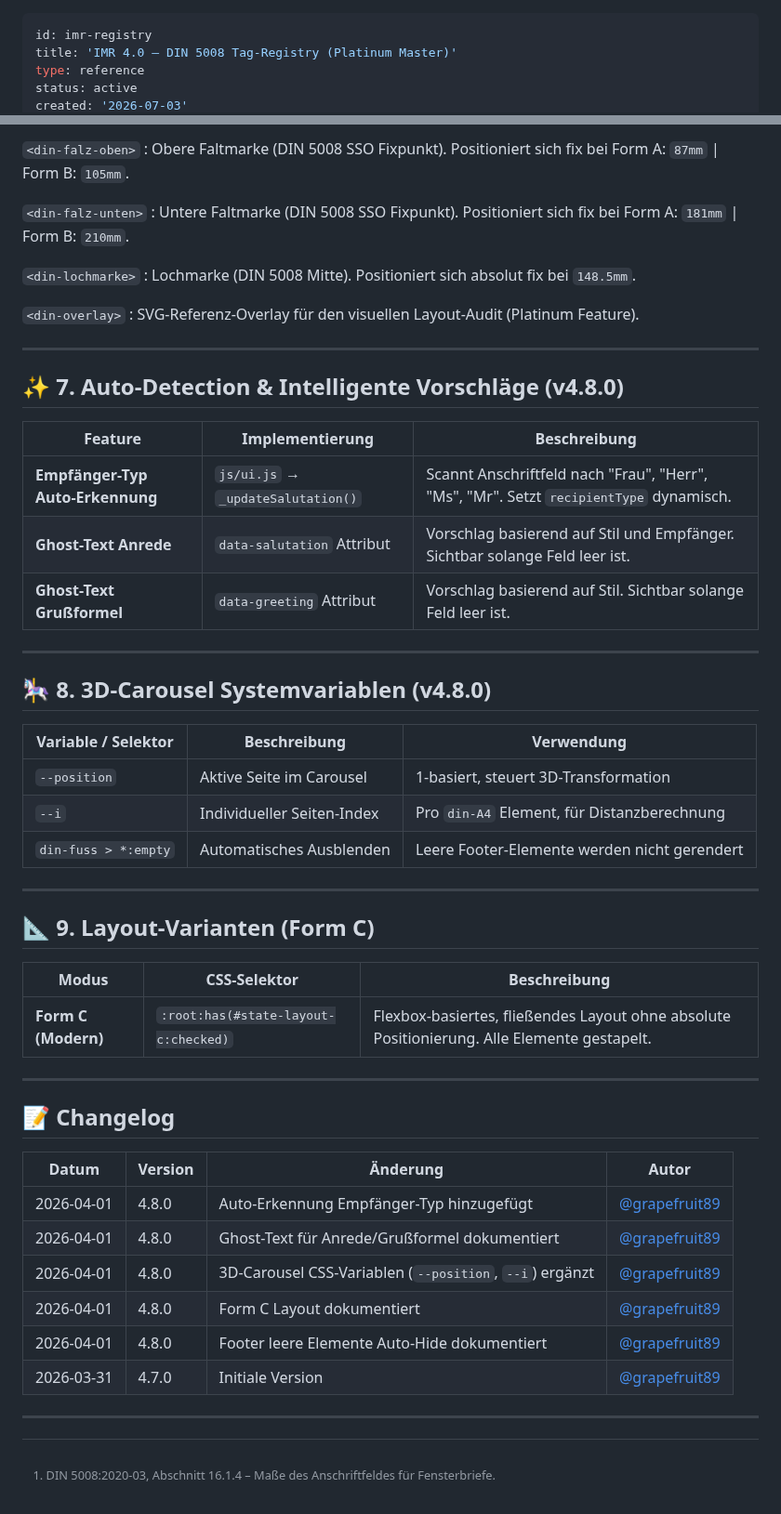
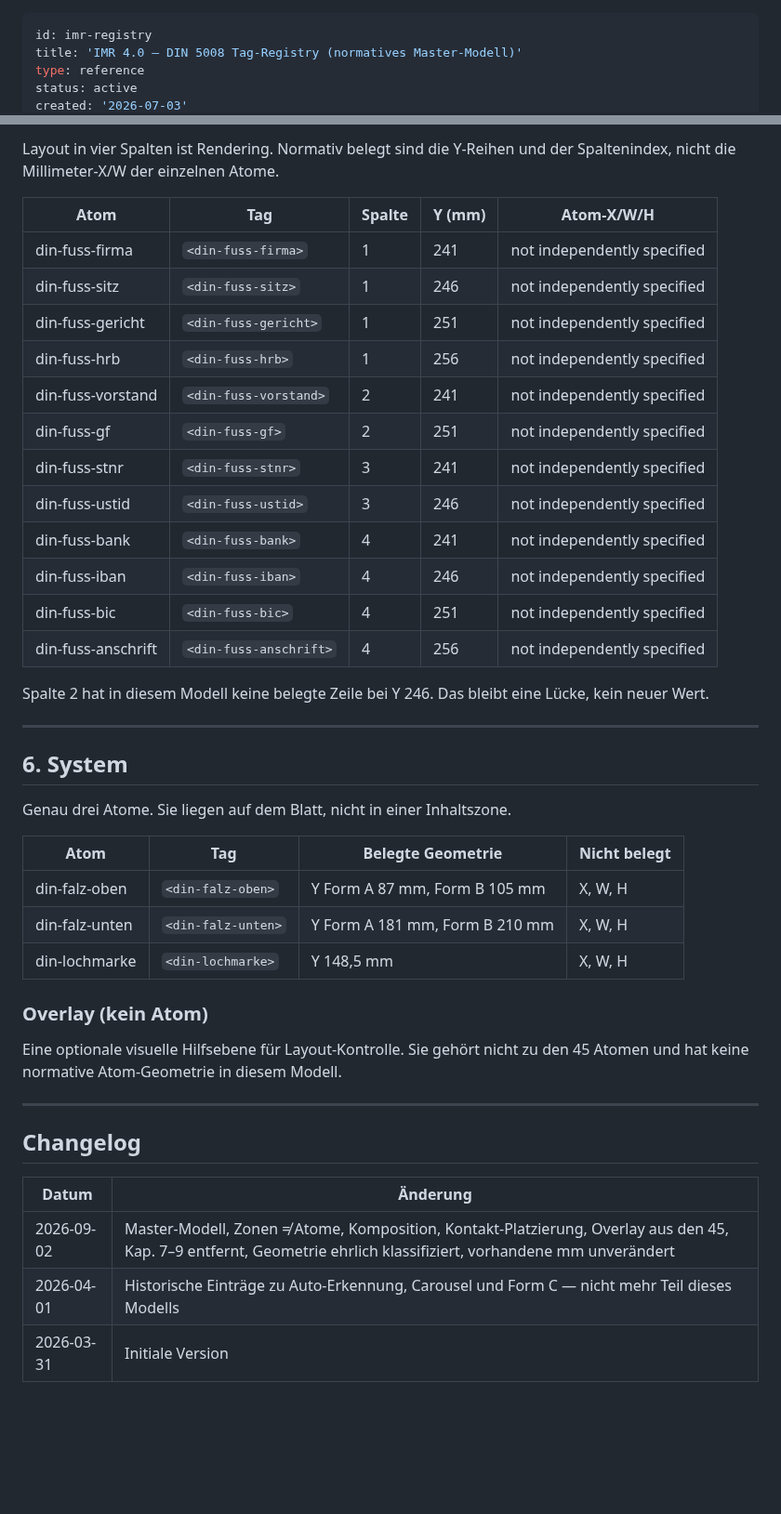
Before and after one commit to grapefruit89/DIN-BriefNEO, a Markdown page: docs/10-architecture/IMR-Registry.md, 2 parts joined by grey strips. Shown at 93% size. GitHub-like rendering; blank space fills up the shorter version.

Commit message:
architecture: IMR-Registry als normatives Master-Modell (45 Atome, belegte Geometrie unverändert)

```diff
--- a/docs/10-architecture/IMR-Registry.md
+++ b/docs/10-architecture/IMR-Registry.md
@@ -1,6 +1,6 @@
 ---
 id: imr-registry
-title: 'IMR 4.0 — DIN 5008 Tag-Registry (Platinum Master)'
+title: 'IMR 4.0 — DIN 5008 Tag-Registry (normatives Master-Modell)'
 type: reference
 status: active
 created: '2026-07-03'
@@ -234,57 +229,45 @@ Diese Tags dienen der internen Visualisierung und Compliance-Kontrolle.
 
-`<din-falz-oben>`
-:   Obere Faltmarke (DIN 5008 SSO Fixpunkt). Positioniert sich fix bei Form A: `87mm` | Form B: `105mm`.
+Layout in vier Spalten ist Rendering. Normativ belegt sind die Y-Reihen und der Spaltenindex, nicht die Millimeter-X/W der einzelnen Atome.
 
-`<din-falz-unten>`
-:   Untere Faltmarke (DIN 5008 SSO Fixpunkt). Positioniert sich fix bei Form A: `181mm` | Form B: `210mm`.
+| Atom | Tag | Spalte | Y (mm) | Atom-X/W/H |
+|---|---|---|---|---|
+| din-fuss-firma | `<din-fuss-firma>` | 1 | 241 | not independently specified |
+| din-fuss-sitz | `<din-fuss-sitz>` | 1 | 246 | not independently specified |
+| din-fuss-gericht | `<din-fuss-gericht>` | 1 | 251 | not independently specified |
+| din-fuss-hrb | `<din-fuss-hrb>` | 1 | 256 | not independently specified |
+| din-fuss-vorstand | `<din-fuss-vorstand>` | 2 | 241 | not independently specified |
+| din-fuss-gf | `<din-fuss-gf>` | 2 | 251 | not independently specified |
+| din-fuss-stnr | `<din-fuss-stnr>` | 3 | 241 | not independently specified |
+| din-fuss-ustid | `<din-fuss-ustid>` | 3 | 246 | not independently specified |
+| din-fuss-bank | `<din-fuss-bank>` | 4 | 241 | not independently specified |
+| din-fuss-iban | `<din-fuss-iban>` | 4 | 246 | not independently specified |
+| din-fuss-bic | `<din-fuss-bic>` | 4 | 251 | not independently specified |
+| din-fuss-anschrift | `<din-fuss-anschrift>` | 4 | 256 | not independently specified |
 
-`<din-lochmarke>`
-:   Lochmarke (DIN 5008 Mitte). Positioniert sich absolut fix bei `148.5mm`.
-
-`<din-overlay>`
-:   SVG-Referenz-Overlay für den visuellen Layout-Audit (Platinum Feature).
+Spalte 2 hat in diesem Modell keine belegte Zeile bei Y 246. Das bleibt eine Lücke, kein neuer Wert.
 
 ---
 
-## ✨ 7. Auto-Detection & Intelligente Vorschläge (v4.8.0)
+## 6. System
 
-| Feature | Implementierung | Beschreibung |
-|---------|-----------------|--------------|
-| **Empfänger-Typ Auto-Erkennung** | `js/ui.js` → `_updateSalutation()` | Scannt Anschriftfeld nach "Frau", "Herr", "Ms", "Mr". Setzt `recipientType` dynamisch. |
-| **Ghost-Text Anrede** | `data-salutation` Attribut | Vorschlag basierend auf Stil und Empfänger. Sichtbar solange Feld leer ist. |
-| **Ghost-Text Grußformel** | `data-greeting` Attribut | Vorschlag basierend auf Stil. Sichtbar solange Feld leer ist. |
+Genau drei Atome. Sie liegen auf dem Blatt, nicht in einer Inhaltszone.
+
+| Atom | Tag | Belegte Geometrie | Nicht belegt |
+|---|---|---|---|
+| din-falz-oben | `<din-falz-oben>` | Y Form A 87 mm, Form B 105 mm | X, W, H |
+| din-falz-unten | `<din-falz-unten>` | Y Form A 181 mm, Form B 210 mm | X, W, H |
+| din-lochmarke | `<din-lochmarke>` | Y 148,5 mm | X, W, H |
+
+### Overlay (kein Atom)
+
+Eine optionale visuelle Hilfsebene für Layout-Kontrolle. Sie gehört nicht zu den 45 Atomen und hat keine normative Atom-Geometrie in diesem Modell.
 
 ---
 
-## 🎠 8. 3D-Carousel Systemvariablen (v4.8.0)
+## Changelog
 
-| Variable / Selektor | Beschreibung | Verwendung |
-|---------------------|--------------|------------|
-| `--position` | Aktive Seite im Carousel | 1-basiert, steuert 3D-Transformation |
-| `--i` | Individueller Seiten-Index | Pro `din-A4` Element, für Distanzberechnung |
-| `din-fuss > *:empty` | Automatisches Ausblenden | Leere Footer-Elemente werden nicht gerendert |
-
----
-
-## 📐 9. Layout-Varianten (Form C)
-
-| Modus | CSS-Selektor | Beschreibung |
-|-------|--------------|--------------|
-| **Form C (Modern)** | `:root:has(#state-layout-c:checked)` | Flexbox-basiertes, fließendes Layout ohne absolute Positionierung. Alle Elemente gestapelt. |
-
----
-
-[^1]: DIN 5008:2020-03, Abschnitt 16.1.4 – Maße des Anschriftfeldes für Fensterbriefe.
-
-## 📝 Changelog
-
-| Datum | Version | Änderung | Autor |
-|-------|---------|----------|-------|
-| 2026-04-01 | 4.8.0 | Auto-Erkennung Empfänger-Typ hinzugefügt | [@grapefruit89](https://github.com/grapefruit89) |
-| 2026-04-01 | 4.8.0 | Ghost-Text für Anrede/Grußformel dokumentiert | [@grapefruit89](https://github.com/grapefruit89) |
-| 2026-04-01 | 4.8.0 | 3D-Carousel CSS-Variablen (`--position`, `--i`) ergänzt | [@grapefruit89](https://github.com/grapefruit89) |
-| 2026-04-01 | 4.8.0 | Form C Layout dokumentiert | [@grapefruit89](https://github.com/grapefruit89) |
-| 2026-04-01 | 4.8.0 | Footer leere Elemente Auto-Hide dokumentiert | [@grapefruit89](https://github.com/grapefruit89) |
-| 2026-03-31 | 4.7.0 | Initiale Version | [@grapefruit89](https://github.com/grapefruit89) |
-
----
+| Datum | Änderung |
+|---|---|
+| 2026-09-02 | Master-Modell, Zonen ≠ Atome, Komposition, Kontakt-Platzierung, Overlay aus den 45, Kap. 7–9 entfernt, Geometrie ehrlich klassifiziert, vorhandene mm unverändert |
+| 2026-04-01 | Historische Einträge zu Auto-Erkennung, Carousel und Form C — nicht mehr Teil dieses Modells |
+| 2026-03-31 | Initiale Version |
```
Also changed, not shown: other parts of docs/10-architecture/IMR-Registry.md (+146 -151 lines).
